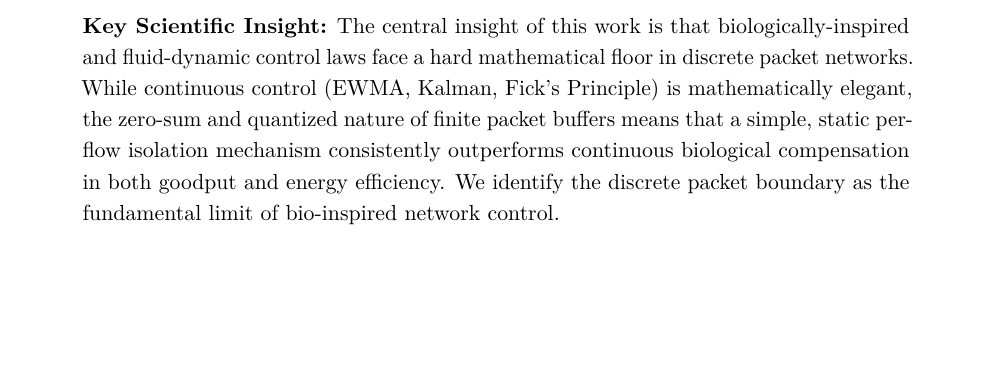
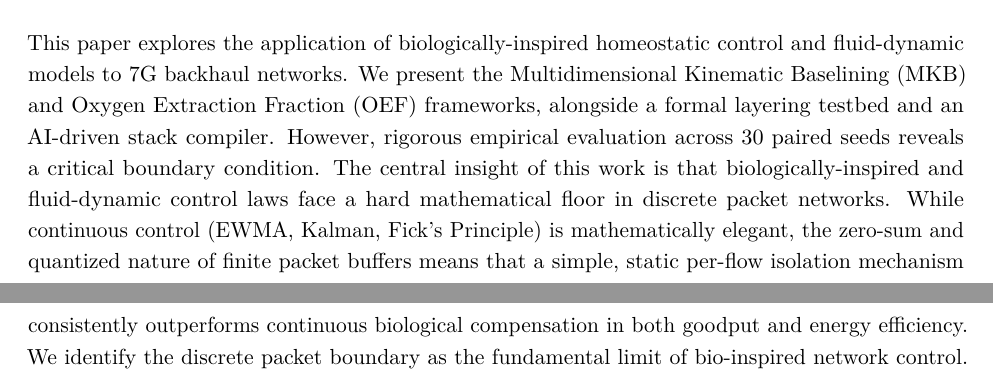
Before and after one commit to mixic/7g-backhaul-simulation, a LaTeX document (docs/7g-backhaul-vision-paper.tex): part of page 4 of 48 before the commit and two parts of pages 2 and 3 of 48 after it, the two joined at a grey line, cut at the place of the change, the shorter picture padded with empty space. Compiled offline with pdfLaTeX.

Commit message:
docs: add biological/Fluid-Dynamics abstract opening to the vision paper
- Prepend the MKB/OEF + layering/LLM-compiler abstract paragraph (30 paired
  seeds, discrete-packet-boundary insight) to the vision paper abstract.
- Remove the now-duplicate standalone 'Key Scientific Insight' blockquote
  (its text is included verbatim in the new abstract opening).
- Regenerate .tex and .pdf via the documented pandoc + pdflatex pipeline.

```diff
--- a/docs/7g-backhaul-vision-paper.tex
+++ b/docs/7g-backhaul-vision-paper.tex
@@ -129,6 +129,21 @@ Content, and Orbital AI Edge Infrastructure}
 \section*{Abstract}\label{abstract}
 \addcontentsline{toc}{section}{Abstract}
 
+This paper explores the application of biologically-inspired homeostatic
+control and fluid-dynamic models to 7G backhaul networks. We present the
+Multidimensional Kinematic Baselining (MKB) and Oxygen Extraction
+Fraction (OEF) frameworks, alongside a formal layering testbed and an
+AI-driven stack compiler. However, rigorous empirical evaluation across
+30 paired seeds reveals a critical boundary condition. The central
+insight of this work is that biologically-inspired and fluid-dynamic
+control laws face a hard mathematical floor in discrete packet networks.
+While continuous control (EWMA, Kalman, Fick's Principle) is
+mathematically elegant, the zero-sum and quantized nature of finite
+packet buffers means that a simple, static per-flow isolation mechanism
+consistently outperforms continuous biological compensation in both
+goodput and energy efficiency. We identify the discrete packet boundary
+as the fundamental limit of bio-inspired network control.
+
 Future communication systems may need to coordinate terrestrial, aerial,
 and space-based networks as one service fabric, even when individual
 links vary greatly in capacity, delay, cost, availability, and packet
@@ -212,18 +227,6 @@ network, or execute on an NPU in space or on Earth.
 \textbf{Keywords:} heterogeneous backhaul; multipath networking; content
 delivery; congestion forecasting; edge computing; orbital computing;
 delay-tolerant networking; network sustainability
-
-\begin{quote}
-\textbf{Key Scientific Insight:} The central insight of this work is
-that biologically-inspired and fluid-dynamic control laws face a hard
-mathematical floor in discrete packet networks. While continuous control
-(EWMA, Kalman, Fick's Principle) is mathematically elegant, the zero-sum
-and quantized nature of finite packet buffers means that a simple,
-static per-flow isolation mechanism consistently outperforms continuous
-biological compensation in both goodput and energy efficiency. We
-identify the discrete packet boundary as the fundamental limit of
-bio-inspired network control.
-\end{quote}
 
 \section{1. Introduction}\label{introduction}
 
```
Also changed, not shown: docs/7g-backhaul-vision-paper.md (+2 -3 lines), docs/7g-backhaul-vision-paper.pdf.
